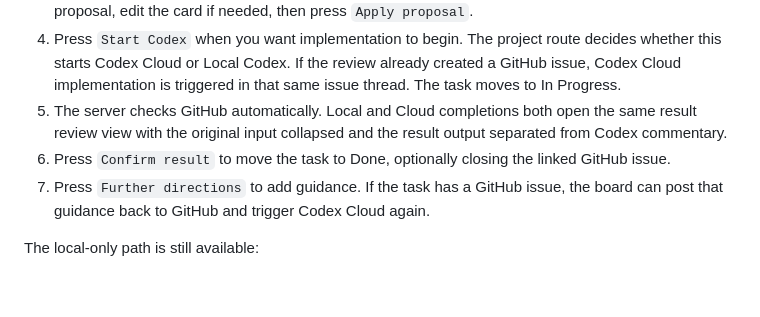
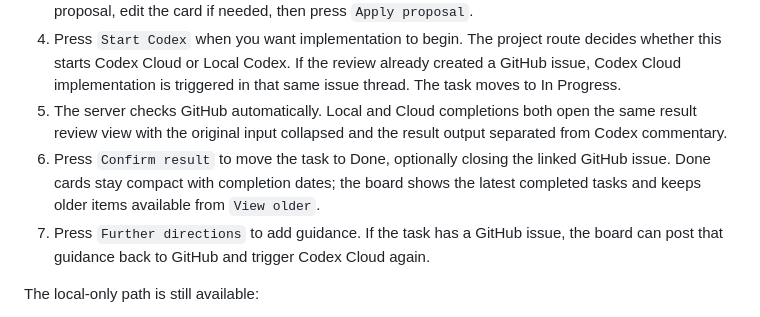
Before and after one commit to Creaboobot/Board, a Markdown page: README.md, the part around the change. Drawn GitHub-style; blank space fills up the shorter version.

Commit message:
Document completed task history

```diff
--- a/README.md
+++ b/README.md
@@ -39,7 +39,7 @@ The intended flow is:
 3. When Codex Cloud posts the review proposal, the board syncs it back into the card. Read the proposal, edit the card if needed, then press `Apply proposal`.
 4. Press `Start Codex` when you want implementation to begin. The project route decides whether this starts Codex Cloud or Local Codex. If the review already created a GitHub issue, Codex Cloud implementation is triggered in that same issue thread. The task moves to In Progress.
 5. The server checks GitHub automatically. Local and Cloud completions both open the same result review view with the original input collapsed and the result output separated from Codex commentary.
-6. Press `Confirm result` to move the task to Done, optionally closing the linked GitHub issue.
+6. Press `Confirm result` to move the task to Done, optionally closing the linked GitHub issue. Done cards stay compact with completion dates; the board shows the latest completed tasks and keeps older items available from `View older`.
 7. Press `Further directions` to add guidance. If the task has a GitHub issue, the board can post that guidance back to GitHub and trigger Codex Cloud again.
 
 The local-only path is still available:
```
